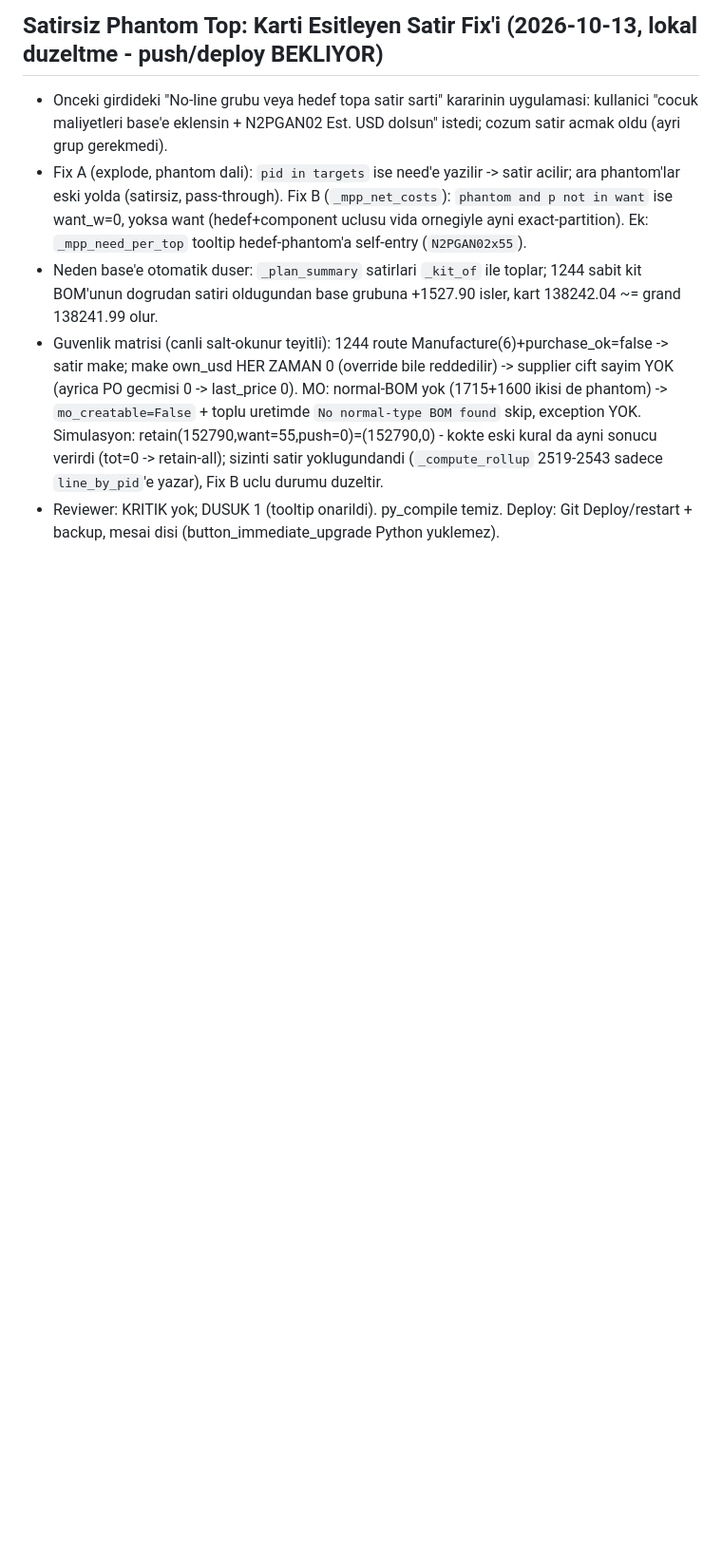
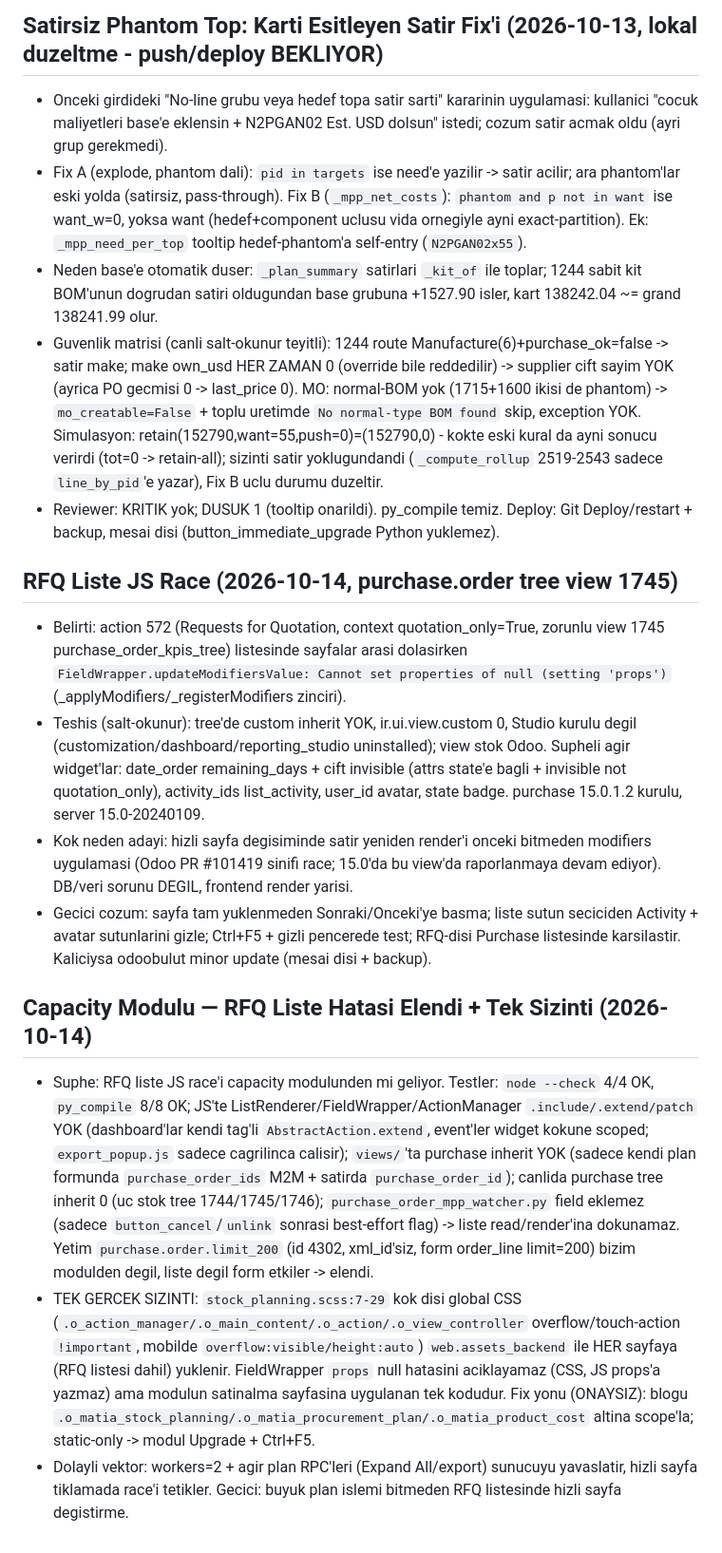
Before and after one commit to ecanidemir/matia, a Markdown page: docs/discovery.md, the part around the change. Shown at 95% size. GitHub-like rendering; blank space fills up the shorter version.

Commit message:
docs: log RFQ list JS race and SolidWorks VBA fixes
RFQ tree view 1745 FieldWrapper props race (frontend render, DB degil) + capacity modulu elendi, tek sızıntı global SCSS. VBA ByRef/SetSaveFlag/Get2 derleme cozumleri errors-log'da.

```diff
--- a/docs/discovery.md
+++ b/docs/discovery.md
@@ -899,3 +899,16 @@ et_cost/net_qty), sifirdan birim scratch_unit_usd'de (Product Cost ile cross-che
 - Neden base'e otomatik duser: `_plan_summary` satirlari `_kit_of` ile toplar; 1244 sabit kit BOM'unun dogrudan satiri oldugundan base grubuna +1527.90 isler, kart 138242.04 ~= grand 138241.99 olur.
 - Guvenlik matrisi (canli salt-okunur teyitli): 1244 route Manufacture(6)+purchase_ok=false -> satir make; make own_usd HER ZAMAN 0 (override bile reddedilir) -> supplier cift sayim YOK (ayrica PO gecmisi 0 -> last_price 0). MO: normal-BOM yok (1715+1600 ikisi de phantom) -> `mo_creatable=False` + toplu uretimde `No normal-type BOM found` skip, exception YOK. Simulasyon: retain(152790,want=55,push=0)=(152790,0) - kokte eski kural da ayni sonucu verirdi (tot=0 -> retain-all); sizinti satir yoklugundandi (`_compute_rollup` 2519-2543 sadece `line_by_pid`'e yazar), Fix B uclu durumu duzeltir.
 - Reviewer: KRITIK yok; DUSUK 1 (tooltip onarildi). py_compile temiz. Deploy: Git Deploy/restart + backup, mesai disi (button_immediate_upgrade Python yuklemez).
+
+## RFQ Liste JS Race (2026-10-14, purchase.order tree view 1745)
+
+- Belirti: action 572 (Requests for Quotation, context quotation_only=True, zorunlu view 1745 purchase_order_kpis_tree) listesinde sayfalar arasi dolasirken `FieldWrapper.updateModifiersValue: Cannot set properties of null (setting 'props')` (_applyModifiers/_registerModifiers zinciri).
+- Teshis (salt-okunur): tree'de custom inherit YOK, ir.ui.view.custom 0, Studio kurulu degil (customization/dashboard/reporting_studio uninstalled); view stok Odoo. Supheli agir widget'lar: date_order remaining_days + cift invisible (attrs state'e bagli + invisible not quotation_only), activity_ids list_activity, user_id avatar, state badge. purchase 15.0.1.2 kurulu, server 15.0-20240109.
+- Kok neden adayi: hizli sayfa degisiminde satir yeniden render'i onceki bitmeden modifiers uygulamasi (Odoo PR #101419 sinifi race; 15.0'da bu view'da raporlanmaya devam ediyor). DB/veri sorunu DEGIL, frontend render yarisi.
+- Gecici cozum: sayfa tam yuklenmeden Sonraki/Onceki'ye basma; liste sutun seciciden Activity + avatar sutunlarini gizle; Ctrl+F5 + gizli pencerede test; RFQ-disi Purchase listesinde karsilastir. Kaliciysa odoobulut minor update (mesai disi + backup).
+
+## Capacity Modulu — RFQ Liste Hatasi Elendi + Tek Sizinti (2026-10-14)
+
+- Suphe: RFQ liste JS race'i capacity modulunden mi geliyor. Testler: `node --check` 4/4 OK, `py_compile` 8/8 OK; JS'te ListRenderer/FieldWrapper/ActionManager `.include/.extend/patch` YOK (dashboard'lar kendi tag'li `AbstractAction.extend`, event'ler widget kokune scoped; `export_popup.js` sadece cagrilinca calisir); `views/`'ta purchase inherit YOK (sadece kendi plan formunda `purchase_order_ids` M2M + satirda `purchase_order_id`); canlida purchase tree inherit 0 (uc stok tree 1744/1745/1746); `purchase_order_mpp_watcher.py` field eklemez (sadece `button_cancel`/`unlink` sonrasi best-effort flag) -> liste read/render'ina dokunamaz. Yetim `purchase.order.limit_200` (id 4302, xml_id'siz, form order_line limit=200) bizim modulden degil, liste degil form etkiler -> elendi.
+- TEK GERCEK SIZINTI: `stock_planning.scss:7-29` kok disi global CSS (`.o_action_manager/.o_main_content/.o_action/.o_view_controller` overflow/touch-action `!important`, mobilde `overflow:visible/height:auto`) `web.assets_backend` ile HER sayfaya (RFQ listesi dahil) yuklenir. FieldWrapper `props` null hatasini aciklayamaz (CSS, JS props'a yazmaz) ama modulun satinalma sayfasina uygulanan tek kodudur. Fix yonu (ONAYSIZ): blogu `.o_matia_stock_planning/.o_matia_procurement_plan/.o_matia_product_cost` altina scope'la; static-only -> modul Upgrade + Ctrl+F5.
+- Dolayli vektor: workers=2 + agir plan RPC'leri (Expand All/export) sunucuyu yavaslatir, hizli sayfa tiklamada race'i tetikler. Gecici: buyuk plan islemi bitmeden RFQ listesinde hizli sayfa degistirme.
```
Also changed, not shown: .agents/memory/errors-log.md (+3 -0 lines).
